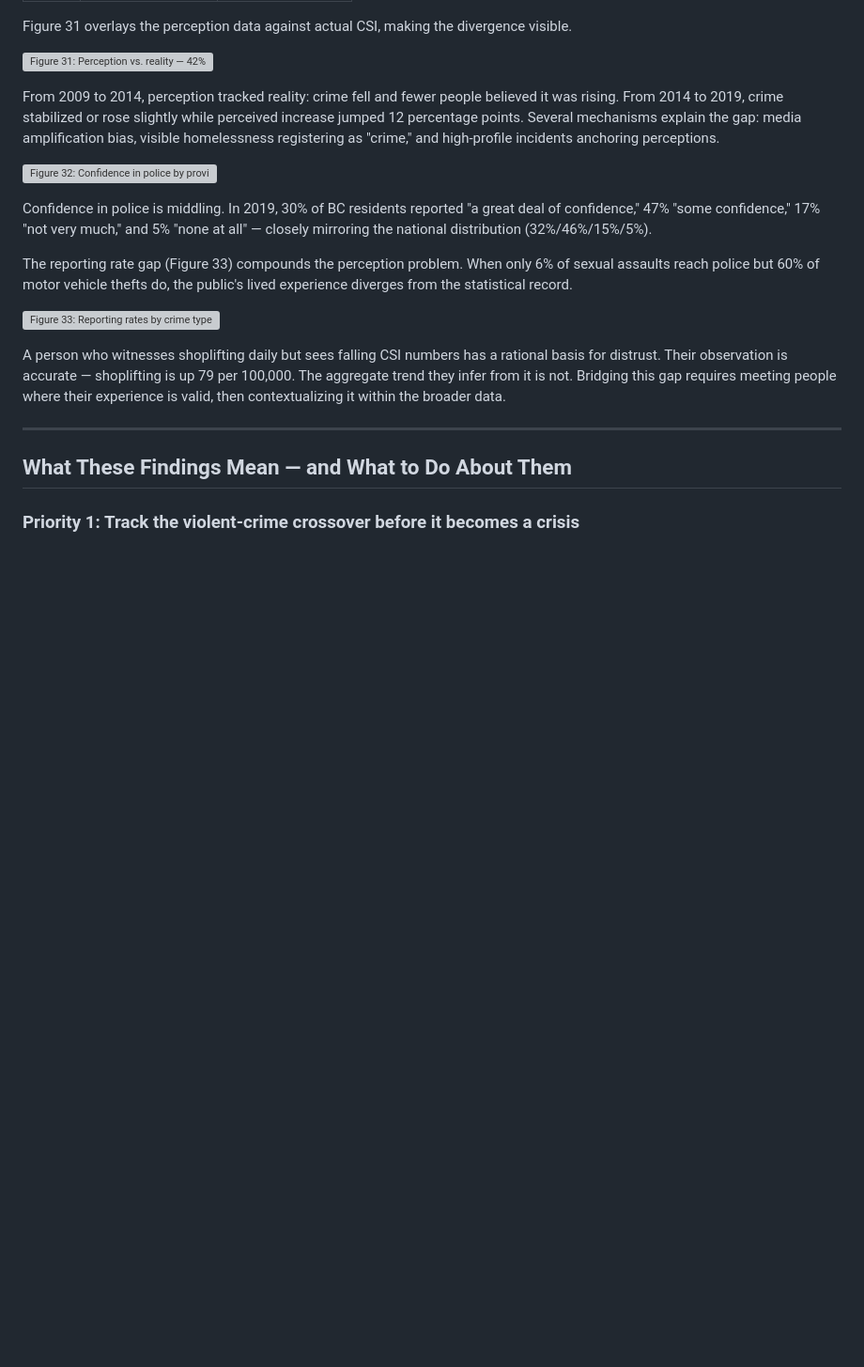
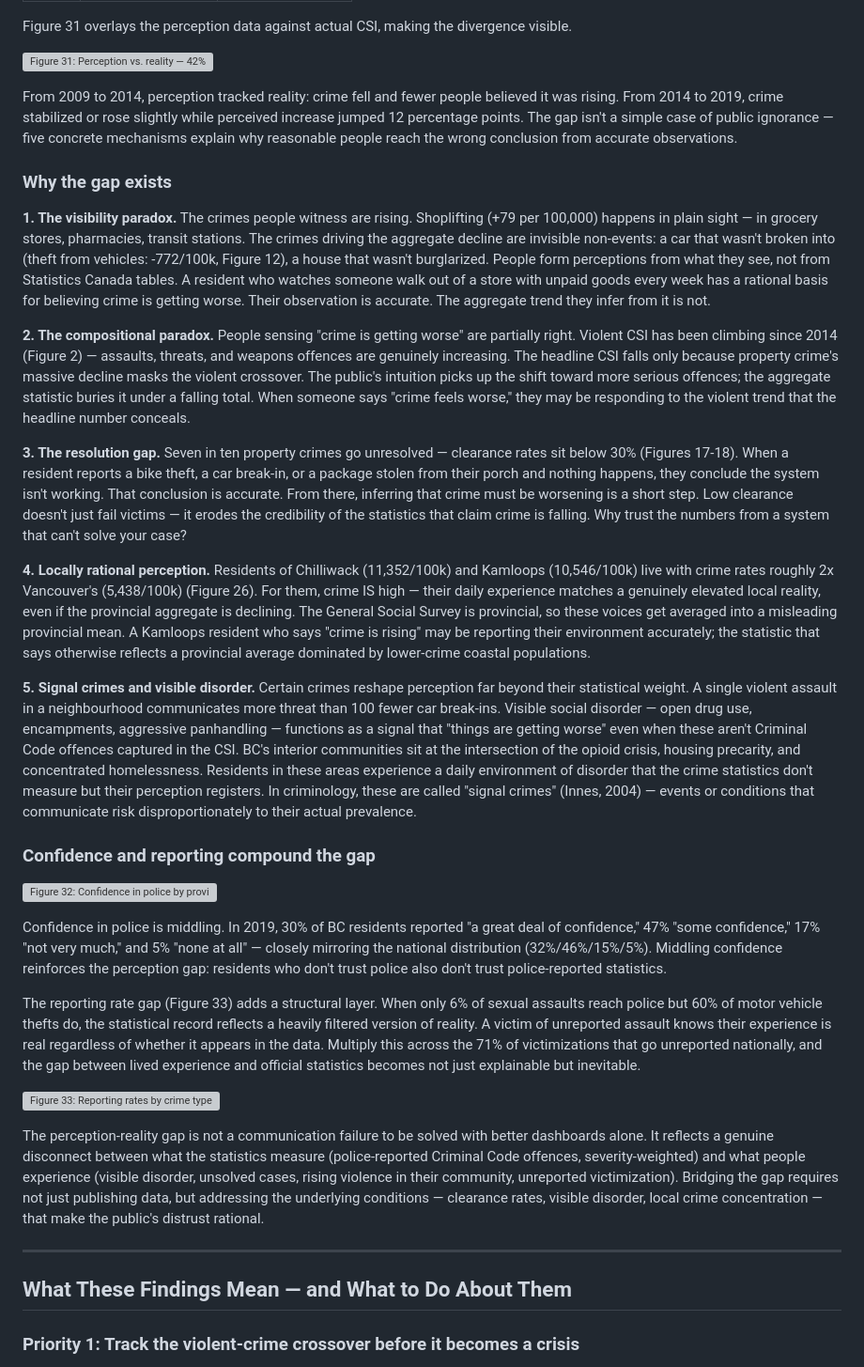
Before and after one commit to casruta/bc-crime, a Markdown page: README.md, the part around the change. Shown at 94% size. GitHub-like rendering; blank space fills up the shorter version; grey boxes are pictures that could not be loaded.

Commit message:
Expand perception-reality gap with five concrete mechanisms
Replace surface-level "media amplification" explanation with data-driven
mechanisms: visibility paradox (shoplifting visible, vehicle theft decline
invisible), compositional paradox (violent crime IS rising), resolution
gap (70% of property crimes unsolved), locally rational perception
(interior rates 2x coastal), and signal crimes framework (Innes, 2004).
Each mechanism cross-references specific figures from other sections.

```diff
--- a/README.md
+++ b/README.md
@@ -186,17 +186,31 @@ Figure 31 overlays the perception data against actual CSI, making the divergence
 
 ![Figure 31: Perception vs. reality — 42% believe crime is rising while CSI remains below its peak](outputs/charts/q5_perception_vs_reality.png)
 
-From 2009 to 2014, perception tracked reality: crime fell and fewer people believed it was rising. From 2014 to 2019, crime stabilized or rose slightly while perceived increase jumped 12 percentage points. Several mechanisms explain the gap: media amplification bias, visible homelessness registering as "crime," and high-profile incidents anchoring perceptions.
+From 2009 to 2014, perception tracked reality: crime fell and fewer people believed it was rising. From 2014 to 2019, crime stabilized or rose slightly while perceived increase jumped 12 percentage points. The gap isn't a simple case of public ignorance — five concrete mechanisms explain why reasonable people reach the wrong conclusion from accurate observations.
+
+### Why the gap exists
+
+**1. The visibility paradox.** The crimes people witness are rising. Shoplifting (+79 per 100,000) happens in plain sight — in grocery stores, pharmacies, transit stations. The crimes driving the aggregate decline are invisible non-events: a car that wasn't broken into (theft from vehicles: -772/100k, Figure 12), a house that wasn't burglarized. People form perceptions from what they see, not from Statistics Canada tables. A resident who watches someone walk out of a store with unpaid goods every week has a rational basis for believing crime is getting worse. Their observation is accurate. The aggregate trend they infer from it is not.
+
+**2. The compositional paradox.** People sensing "crime is getting worse" are partially right. Violent CSI has been climbing since 2014 (Figure 2) — assaults, threats, and weapons offences are genuinely increasing. The headline CSI falls only because property crime's massive decline masks the violent crossover. The public's intuition picks up the shift toward more serious offences; the aggregate statistic buries it under a falling total. When someone says "crime feels worse," they may be responding to the violent trend that the headline number conceals.
+
+**3. The resolution gap.** Seven in ten property crimes go unresolved — clearance rates sit below 30% (Figures 17-18). When a resident reports a bike theft, a car break-in, or a package stolen from their porch and nothing happens, they conclude the system isn't working. That conclusion is accurate. From there, inferring that crime must be worsening is a short step. Low clearance doesn't just fail victims — it erodes the credibility of the statistics that claim crime is falling. Why trust the numbers from a system that can't solve your case?
+
+**4. Locally rational perception.** Residents of Chilliwack (11,352/100k) and Kamloops (10,546/100k) live with crime rates roughly 2x Vancouver's (5,438/100k) (Figure 26). For them, crime IS high — their daily experience matches a genuinely elevated local reality, even if the provincial aggregate is declining. The General Social Survey is provincial, so these voices get averaged into a misleading provincial mean. A Kamloops resident who says "crime is rising" may be reporting their environment accurately; the statistic that says otherwise reflects a provincial average dominated by lower-crime coastal populations.
+
+**5. Signal crimes and visible disorder.** Certain crimes reshape perception far beyond their statistical weight. A single violent assault in a neighbourhood communicates more threat than 100 fewer car break-ins. Visible social disorder — open drug use, encampments, aggressive panhandling — functions as a signal that "things are getting worse" even when these aren't Criminal Code offences captured in the CSI. BC's interior communities sit at the intersection of the opioid crisis, housing precarity, and concentrated homelessness. Residents in these areas experience a daily environment of disorder that the crime statistics don't measure but their perception registers. In criminology, these are called "signal crimes" (Innes, 2004) — events or conditions that communicate risk disproportionately to their actual prevalence.
+
+### Confidence and reporting compound the gap
 
 ![Figure 32: Confidence in police by province — BC's middling confidence mirrors the national pattern](outputs/charts/q5_confidence_by_province.png)
 
-Confidence in police is middling. In 2019, 30% of BC residents reported "a great deal of confidence," 47% "some confidence," 17% "not very much," and 5% "none at all" — closely mirroring the national distribution (32%/46%/15%/5%).
+Confidence in police is middling. In 2019, 30% of BC residents reported "a great deal of confidence," 47% "some confidence," 17% "not very much," and 5% "none at all" — closely mirroring the national distribution (32%/46%/15%/5%). Middling confidence reinforces the perception gap: residents who don't trust police also don't trust police-reported statistics.
 
-The reporting rate gap (Figure 33) compounds the perception problem. When only 6% of sexual assaults reach police but 60% of motor vehicle thefts do, the public's lived experience diverges from the statistical record.
+The reporting rate gap (Figure 33) adds a structural layer. When only 6% of sexual assaults reach police but 60% of motor vehicle thefts do, the statistical record reflects a heavily filtered version of reality. A victim of unreported assault knows their experience is real regardless of whether it appears in the data. Multiply this across the 71% of victimizations that go unreported nationally, and the gap between lived experience and official statistics becomes not just explainable but inevitable.
 
 ![Figure 33: Reporting rates by crime type — from 6% (sexual assault) to 60% (motor vehicle theft)](outputs/charts/q5_reporting_rates.png)
 
-A person who witnesses shoplifting daily but sees falling CSI numbers has a rational basis for distrust. Their observation is accurate — shoplifting is up 79 per 100,000. The aggregate trend they infer from it is not. Bridging this gap requires meeting people where their experience is valid, then contextualizing it within the broader data.
+The perception-reality gap is not a communication failure to be solved with better dashboards alone. It reflects a genuine disconnect between what the statistics measure (police-reported Criminal Code offences, severity-weighted) and what people experience (visible disorder, unsolved cases, rising violence in their community, unreported victimization). Bridging the gap requires not just publishing data, but addressing the underlying conditions — clearance rates, visible disorder, local crime concentration — that make the public's distrust rational.
 
 ---
 
```
